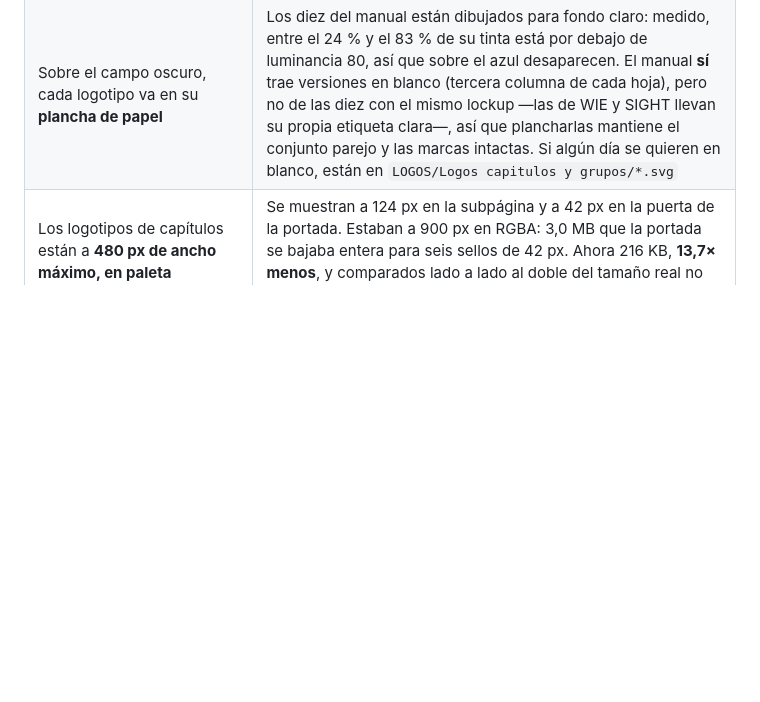
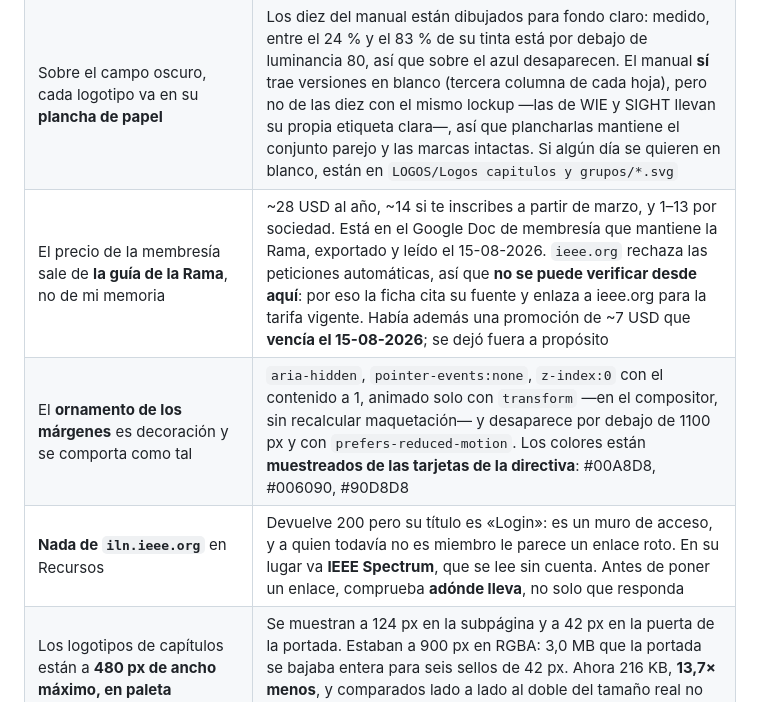
Before and after one commit to ramaieeeyt/ramaieeeyt.github.io, a Markdown page: CONTEXTO.md, the part around the change. Drawn GitHub-style; blank space fills up the shorter version.

Commit message:
CONTEXTO: el precio, el ornamento y por que no va IEEE Learning Network

```diff
--- a/CONTEXTO.md
+++ b/CONTEXTO.md
@@ -173,6 +173,9 @@ puede mostrar) **y fotos propias de la rama**. Nada más.
 | El sitio **no pone ni una cookie** | Sin analíticas, sin incrustaciones, sin `localStorage`; las fuentes van dentro del CSS y las imágenes son propias. Verificado en producción: 0 cookies, 0 almacenamiento, **0 orígenes externos**. Por eso no lleva aviso de cookies, y no debe llevarlo mientras siga así. Si algún día se añade Analytics, un mapa o un `<iframe>` de Instagram, eso cambia y **entonces sí** hace falta consentimiento previo |
 | `capitulos.html` es **oscura** (`body.subpage--dark`) | Mismo campo que el hero: degradado, retícula y el ASCII con el icono de Yachay Tech. `initNav` no le pone `is-stuck` —debajo no hay papel— y `initAscii` monta `#ascii-caps`, que antes existía en el HTML pero **nadie montaba**: el `<pre>` estaba vacío |
 | Sobre el campo oscuro, cada logotipo va en su **plancha de papel** | Los diez del manual están dibujados para fondo claro: medido, entre el 24 % y el 83 % de su tinta está por debajo de luminancia 80, así que sobre el azul desaparecen. El manual **sí** trae versiones en blanco (tercera columna de cada hoja), pero no de las diez con el mismo lockup —las de WIE y SIGHT llevan su propia etiqueta clara—, así que plancharlas mantiene el conjunto parejo y las marcas intactas. Si algún día se quieren en blanco, están en `LOGOS/Logos capitulos y grupos/*.svg` |
+| El precio de la membresía sale de **la guía de la Rama**, no de mi memoria | ~28 USD al año, ~14 si te inscribes a partir de marzo, y 1–13 por sociedad. Está en el Google Doc de membresía que mantiene la Rama, exportado y leído el 15-08-2026. `ieee.org` rechaza las peticiones automáticas, así que **no se puede verificar desde aquí**: por eso la ficha cita su fuente y enlaza a ieee.org para la tarifa vigente. Había además una promoción de ~7 USD que **vencía el 15-08-2026**; se dejó fuera a propósito |
+| El **ornamento de los márgenes** es decoración y se comporta como tal | `aria-hidden`, `pointer-events:none`, `z-index:0` con el contenido a 1, animado solo con `transform` —en el compositor, sin recalcular maquetación— y desaparece por debajo de 1100 px y con `prefers-reduced-motion`. Los colores están **muestreados de las tarjetas de la directiva**: #00A8D8, #006090, #90D8D8 |
+| **Nada de `iln.ieee.org`** en Recursos | Devuelve 200 pero su título es «Login»: es un muro de acceso, y a quien todavía no es miembro le parece un enlace roto. En su lugar va **IEEE Spectrum**, que se lee sin cuenta. Antes de poner un enlace, comprueba **adónde lleva**, no solo que responda |
 | Los logotipos de capítulos están a **480 px de ancho máximo, en paleta** | Se muestran a 124 px en la subpágina y a 42 px en la puerta de la portada. Estaban a 900 px en RGBA: 3,0 MB que la portada se bajaba entera para seis sellos de 42 px. Ahora 216 KB, **13,7× menos**, y comparados lado a lado al doble del tamaño real no se distingue ninguno. Si rehaces alguno, respeta el tope |
 | **No** hay `<link rel=preload>` de fuentes | Los había, y apuntaban a los ficheros `-latin.woff2`… que ningún `@font-face` usa, porque esos subconjuntos van incrustados en base64. Se bajaban 58 KB por visita para nada; el propio navegador lo avisaba por consola |
 | La cinta y el barrido de HERBIEEE llevan `data-loop` | Son `animation infinite`. `initBucles` les pone `is-paused` fuera de pantalla: el barrido repinta texto con `background-clip` en cada fotograma, y si no se para lo hace eternamente aunque esté a tres pantallas |
```
